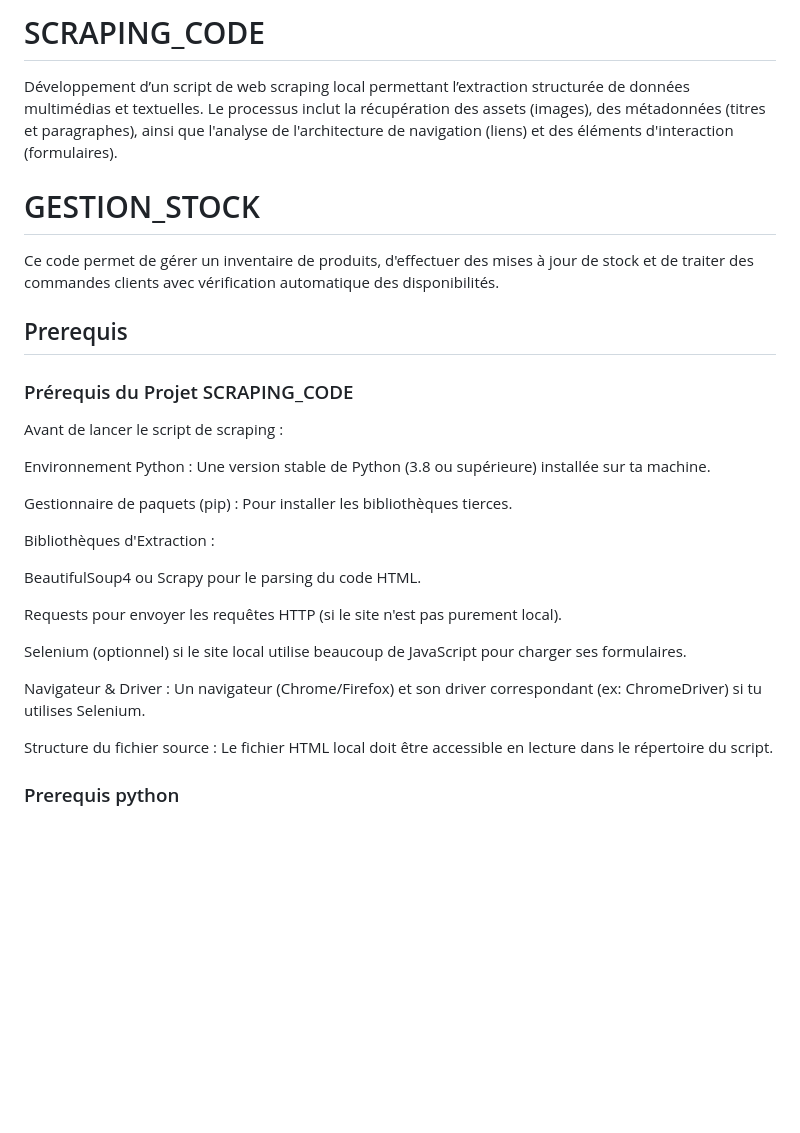
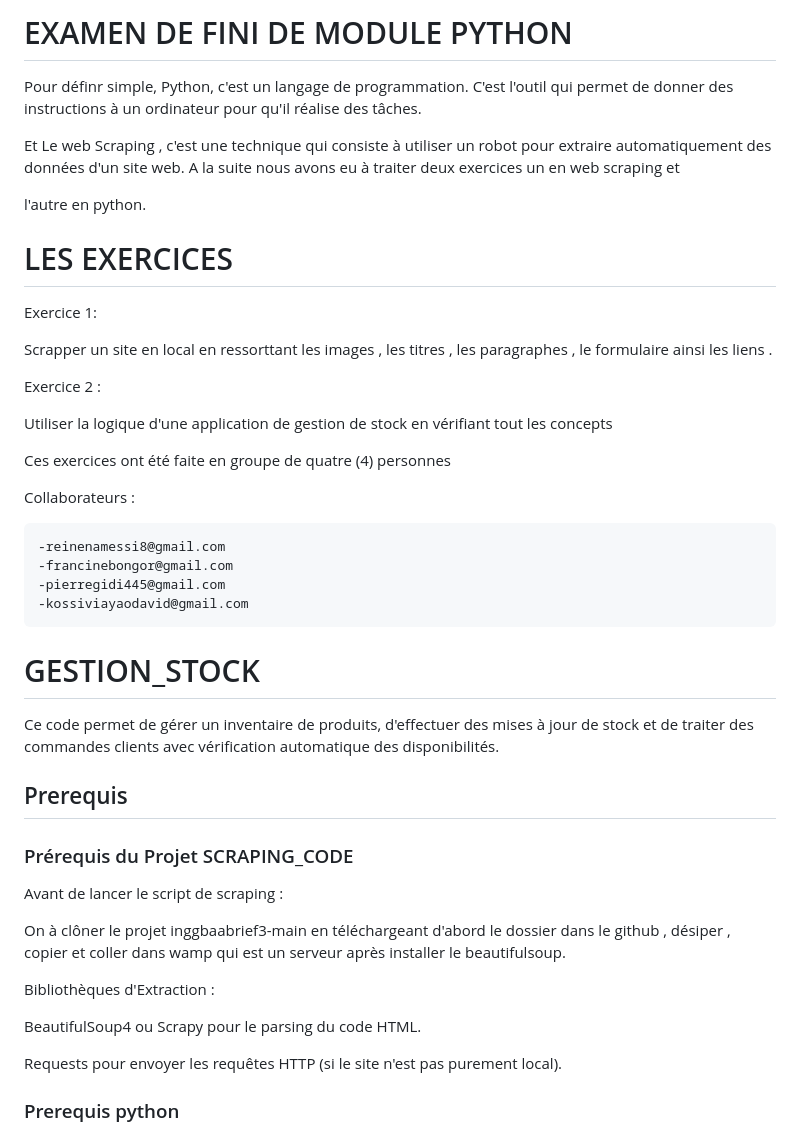
Before and after one commit to MissNamess/PETIT_COLA, a Markdown page: README.md, the part around the change. Rendered like a GitHub page; blank space fills up the shorter version.

```diff
--- a/README.md
+++ b/README.md
@@ -1,6 +1,30 @@
-# SCRAPING_CODE
+# EXAMEN DE FINI DE MODULE PYTHON
 
-Développement d’un script de web scraping local permettant l’extraction structurée de données multimédias et textuelles. Le processus inclut la récupération des assets (images), des métadonnées (titres et paragraphes), ainsi que l'analyse de l'architecture de navigation (liens) et des éléments d'interaction (formulaires).
+Pour définr simple, Python, c'est un langage de programmation. C'est l'outil qui permet de donner des instructions à un ordinateur pour qu'il réalise des tâches.
+
+Et Le web Scraping , c'est une technique qui consiste à utiliser un robot pour extraire automatiquement des données d'un site web. A la suite nous avons eu à traiter deux exercices un en web scraping et
+
+l'autre en python.
+
+# LES EXERCICES
+
+Exercice 1:
+
+Scrapper un site en local en ressorttant les images , les titres , les paragraphes , le formulaire ainsi les liens .
+
+Exercice 2 :
+
+Utiliser la logique d'une application de gestion de stock en vérifiant tout les concepts
+
+
+Ces exercices ont été faite en groupe de quatre (4) personnes
+
+Collaborateurs :
+
+    -reinenamessi8@gmail.com
+    -francinebongor@gmail.com
+    -pierregidi445@gmail.com
+    -kossiviayaodavid@gmail.com
 
 # GESTION_STOCK
 
@@ -12,21 +36,13 @@ Ce code permet de gérer un inventaire de produits, d'effectuer des mises à jou
 
 Avant de lancer le script de scraping :
 
-Environnement Python : Une version stable de Python (3.8 ou supérieure) installée sur ta machine.
-
-Gestionnaire de paquets (pip) : Pour installer les bibliothèques tierces.
+On à clôner le projet inggbaabrief3-main en téléchargeant d'abord le dossier dans le github , désiper , copier et coller dans wamp qui est un serveur après installer le beautifulsoup.
 
 Bibliothèques d'Extraction :
 
   BeautifulSoup4 ou Scrapy pour le parsing du code HTML.
 
   Requests pour envoyer les requêtes HTTP (si le site n'est pas purement local).
-
-Selenium (optionnel) si le site local utilise beaucoup de JavaScript pour charger ses formulaires.
-
-Navigateur & Driver : Un navigateur (Chrome/Firefox) et son driver correspondant (ex: ChromeDriver) si tu utilises Selenium.
-
-Structure du fichier source : Le fichier HTML local doit être accessible en lecture dans le répertoire du script.
 
 ### Prerequis python
 
```
